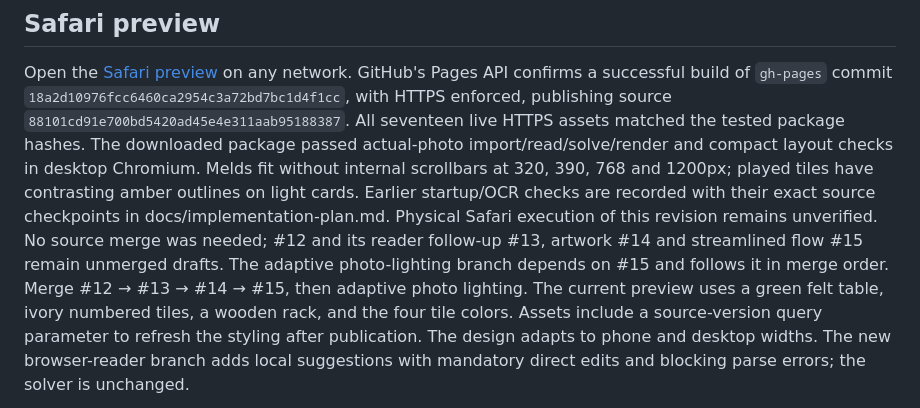
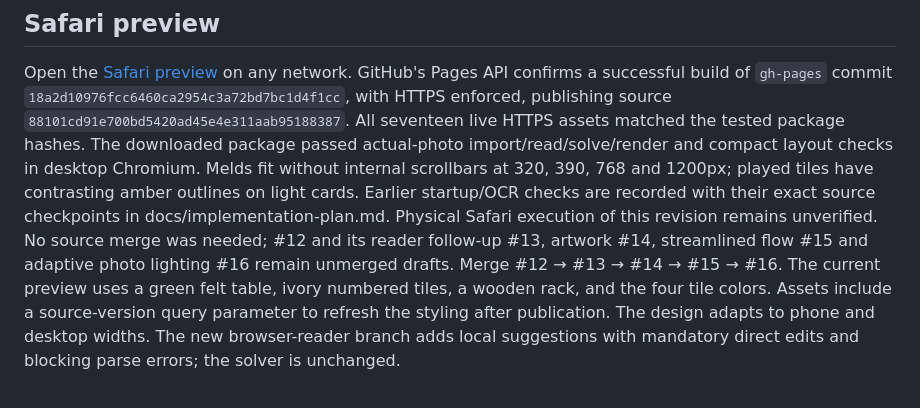
Before and after one commit to MGaulia/rummy-analizer, a Markdown page: phone/README.md, the part around the change. Rendered like a GitHub page.

Commit message:
Record adaptive reader release checks and live photo replay

```diff
--- a/phone/README.md
+++ b/phone/README.md
@@ -45,9 +45,8 @@ contrasting amber outlines on light cards. Earlier startup/OCR checks are
 recorded with their exact source checkpoints in docs/implementation-plan.md.
 Physical Safari execution of this revision remains unverified. No source merge
 was needed; #12 and its reader follow-up
-#13, artwork #14 and streamlined flow #15 remain unmerged drafts. The adaptive
-photo-lighting branch depends on #15 and follows it in merge order.
-Merge #12 → #13 → #14 → #15, then adaptive photo lighting.
+#13, artwork #14, streamlined flow #15 and adaptive photo lighting #16 remain
+unmerged drafts. Merge #12 → #13 → #14 → #15 → #16.
 The current preview uses a green felt table, ivory numbered tiles, a wooden
 rack, and the four tile colors. Assets include a source-version query parameter
 to refresh the styling after publication. The design adapts to phone and desktop
```
Also changed, not shown: docs/implementation-plan.md (+59 -2 lines), docs/product-spec.md (+2 -2 lines).
